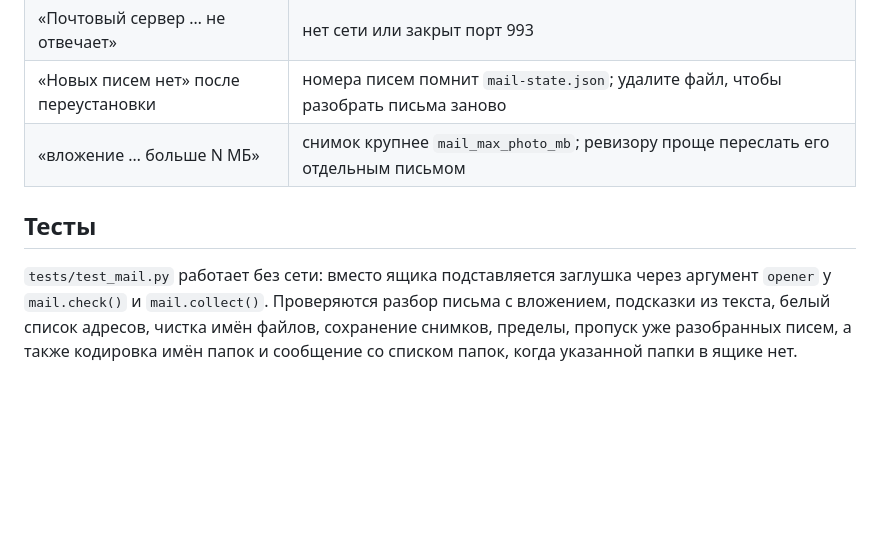
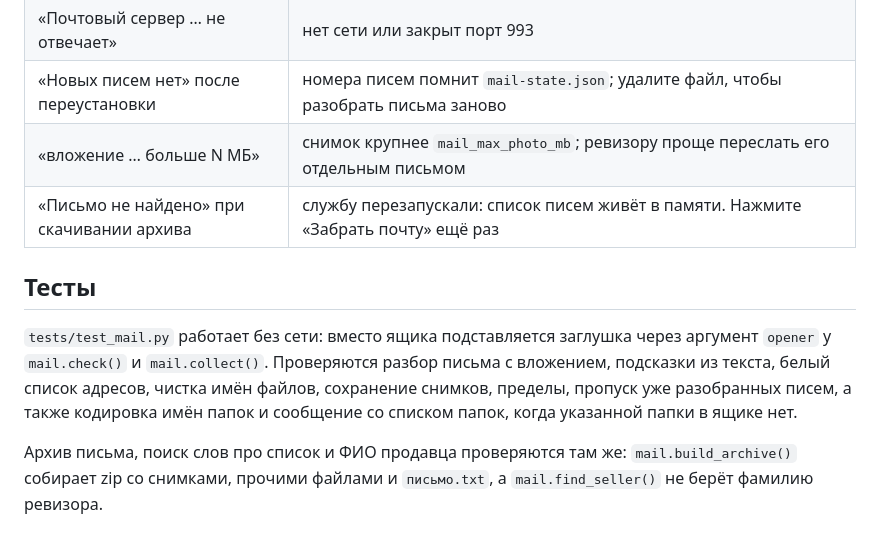
Before and after one commit to lineSence/ExcelKROAutoFormat, a Markdown page: docs/11-mail.md, the part around one of its changes. Rendered like a GitHub page; blank space fills up the shorter version.

```diff
--- a/docs/11-mail.md
+++ b/docs/11-mail.md
@@ -115,6 +147,7 @@ RFC 3501 (modified UTF-7), поэтому «Отчёты» уезжает на
 | «Почтовый сервер … не отвечает» | нет сети или закрыт порт 993 |
 | «Новых писем нет» после переустановки | номера писем помнит `mail-state.json`; удалите файл, чтобы разобрать письма заново |
 | «вложение … больше N МБ» | снимок крупнее `mail_max_photo_mb`; ревизору проще переслать его отдельным письмом |
+| «Письмо не найдено» при скачивании архива | службу перезапускали: список писем живёт в памяти. Нажмите «Забрать почту» ещё раз |
 
 ## Тесты
 
@@ -124,3 +157,7 @@ RFC 3501 (modified UTF-7), поэтому «Отчёты» уезжает на
 адресов, чистка имён файлов, сохранение снимков, пределы, пропуск уже
 разобранных писем, а также кодировка имён папок и сообщение со списком
 папок, когда указанной папки в ящике нет.
+
+Архив письма, поиск слов про список и ФИО продавца проверяются там же:
+`mail.build_archive()` собирает zip со снимками, прочими файлами и
+`письмо.txt`, а `mail.find_seller()` не берёт фамилию ревизора.
```
Also changed, not shown: other parts of docs/11-mail.md (+38 -6 lines).
